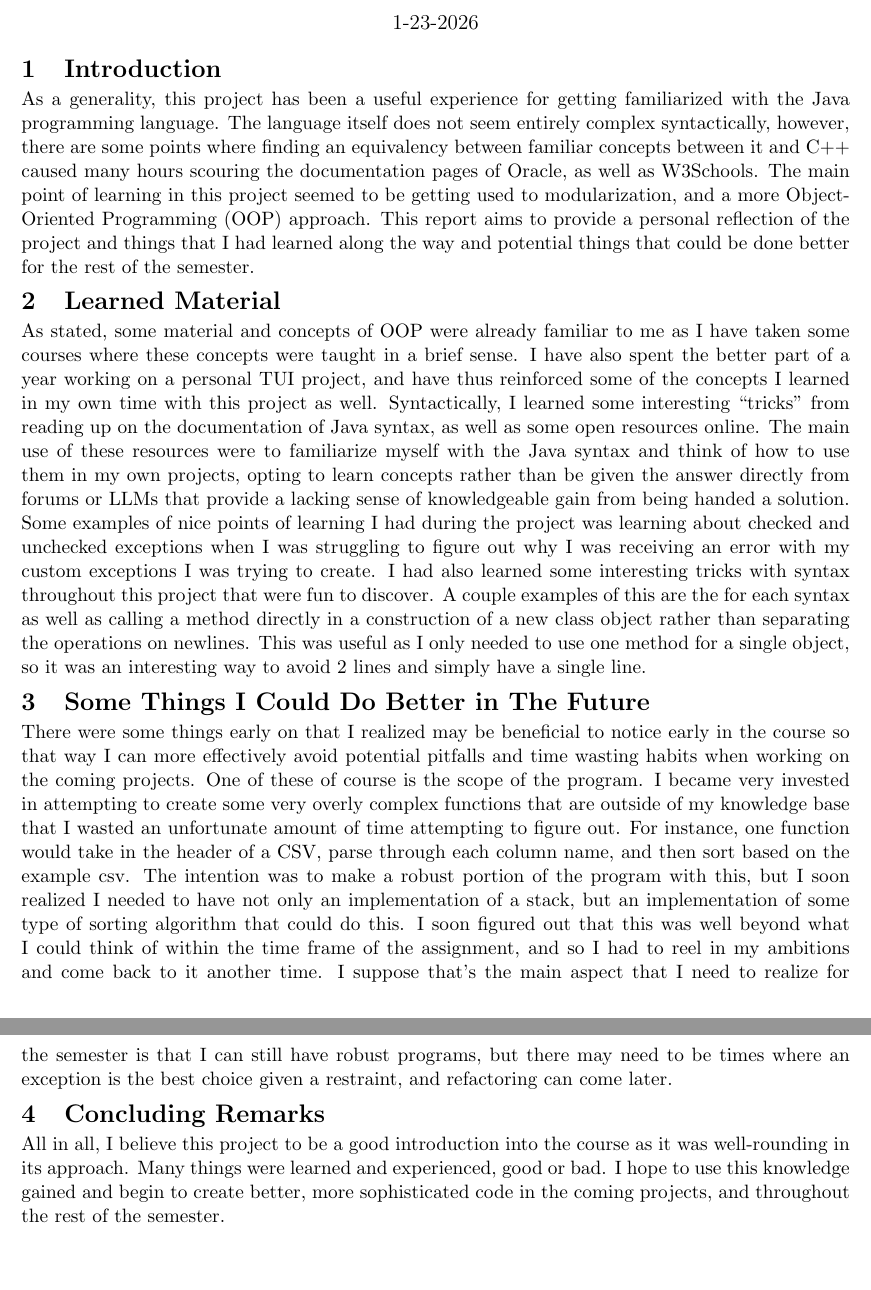
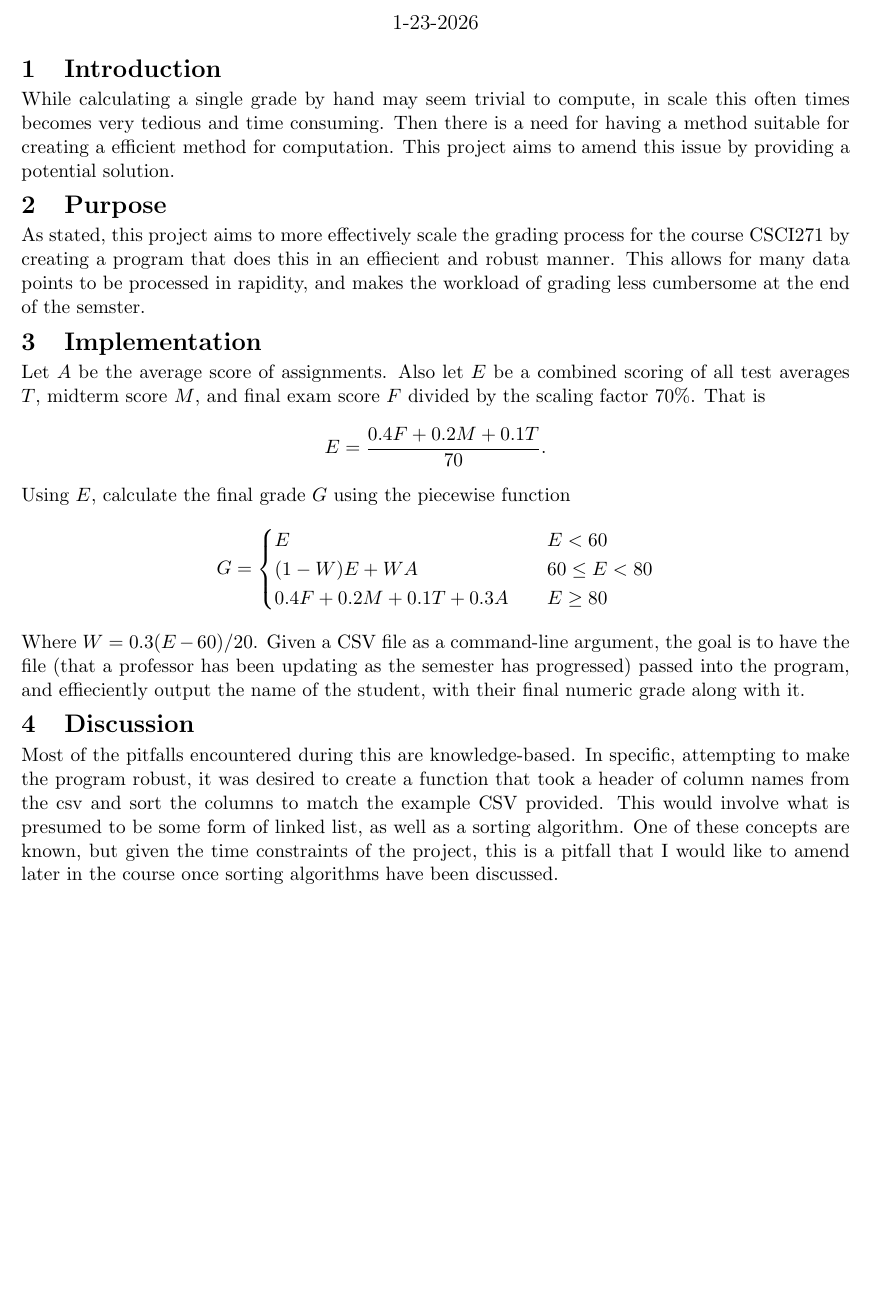
Before and after one commit to gnix22/CSCI271_Grade_Calculator, a LaTeX document (report-src/report.tex): two parts of pages 1 and 2 of 2 before the commit and part of the page after it, the two joined at a grey line, cut so that both start at the same text, the shorter picture padded with empty space. Compiled offline with pdfLaTeX.

Commit message:
report redone to match what was discussed in class today

```diff
--- a/report-src/report.tex
+++ b/report-src/report.tex
@@ -25,13 +25,22 @@
 \maketitle
 \vspace{-2em}  % Remove space after title block
 \section{Introduction}
-As a generality, this project has been a useful experience for getting familiarized with the Java programming language. The language itself does not seem entirely complex syntactically, however, there are some points where finding an equivalency between familiar concepts between it and C++ caused many hours scouring the documentation pages of \text{Oracle}, as well as \text{W3Schools}. The main point of learning in this project seemed to be getting used to modularization, and a more Object-Oriented Programming (OOP) approach. This report aims to provide a personal reflection of the project and things that I had learned along the way and potential things that could be done better for the rest of the semester.
-\section{Learned Material}
-As stated, some material and concepts of OOP were already familiar to me as I have taken some courses where these concepts were taught in a brief sense. I have also spent the better part of a year working on a personal TUI project, and have thus reinforced some of the concepts I learned in my own time with this project as well. Syntactically, I learned some interesting ``tricks'' from reading up on the documentation of Java syntax, as well as some open resources online. The main use of these resources were to familiarize myself with the Java syntax and think of how to use them in my own projects, opting to learn concepts rather than be given the answer directly from forums or LLMs that provide a lacking sense of knowledgeable gain from being handed a solution. Some examples of nice points of learning I had during the project was learning about checked and unchecked exceptions when I was struggling to figure out why I was receiving an error with my custom exceptions I was trying to create. I had also learned some interesting tricks with syntax throughout this project that were fun to discover. A couple examples of this are the for each syntax as well as calling a method directly in a construction of a new class object rather than separating the operations on newlines. This was useful as I only needed to use one method for a single object, so it was an interesting way to avoid 2 lines and simply have a single line.
-\section{Some Things I Could Do Better in The Future}
-There were some things early on that I realized may be beneficial to notice early in the course so that way I can more effectively avoid potential pitfalls and time wasting habits when working on the coming projects. One of these of course is the scope of the program. I became very invested in attempting to create some very overly complex functions that are outside of my knowledge base that I wasted an unfortunate amount of time attempting to figure out. For instance, one function would take in the header of a CSV, parse through each column name, and then sort based on the example csv. The intention was to make a robust portion of the program with this, but I soon realized I needed to have not only an implementation of a stack, but an implementation of some type of sorting algorithm that could do this. I soon figured out that this was well beyond what I could think of within the time frame of the assignment, and so I had to reel in my ambitions and come back to it another time. I suppose that's the main aspect that I need to realize for the semester is that I can still have robust programs, but there may need to be times where an exception is the best choice given a restraint, and refactoring can come later.
-\section{Concluding Remarks}
-All in all, I believe this project to be a good introduction into the course as it was well-rounding in its approach. Many things were learned and experienced, good or bad. I hope to use this knowledge gained and begin to create better, more sophisticated code in the coming projects, and throughout the rest of the semester.
-
-
+While calculating a single grade by hand may seem trivial to compute, in scale this often times becomes very tedious and time consuming. Then there is a need for having a method suitable for creating a efficient method for computation. This project aims to amend this issue by providing a potential solution.
+\section{Purpose}
+As stated, this project aims to more effectively scale the grading process for the course CSCI271 by creating a program that does this in an effiecient and robust manner. This allows for many data points to be processed in rapidity, and makes the workload of grading less cumbersome at the end of the semster.
+\section{Implementation}
+Let $A$ be the average score of assignments. Also let $E$ be a combined scoring of all test averages $T$, midterm score $M$, and final exam score $F$ divided by the scaling factor $70\%$. That is
+\begin{equation*}
+    E=\frac{0.4F+0.2M+0.1T}{70}.
+\end{equation*}
+Using $E$, calculate the final grade $G$ using the piecewise function
+\begin{equation*}
+    G=\begin{cases}
+        E & \quad E<60\\
+        (1-W)E+WA & \quad 60\leq E <80\\
+        0.4F+0.2M+0.1T+0.3A & \quad E\geq 80\end{cases}
+\end{equation*}
+Where $W=0.3(E-60)/20$. Given a CSV file as a command-line argument, the goal is to have the file (that a professor has been updating as the semester has progressed) passed into the program, and effieciently output the name of the student, with their final numeric grade along with it.
+\section{Discussion}
+Most of the pitfalls encountered during this are knowledge-based. In specific, attempting to make the program robust, it was desired to create a function that took a header of column names from the csv and sort the columns to match the example CSV provided. This would involve what is presumed to be some form of linked list, as well as a sorting algorithm. One of these concepts are known, but given the time constraints of the project, this is a pitfall that I would like to amend later in the course once sorting algorithms have been discussed.
 \end{document}
```
Also changed, not shown: report-src/report.pdf, 6 other files.
